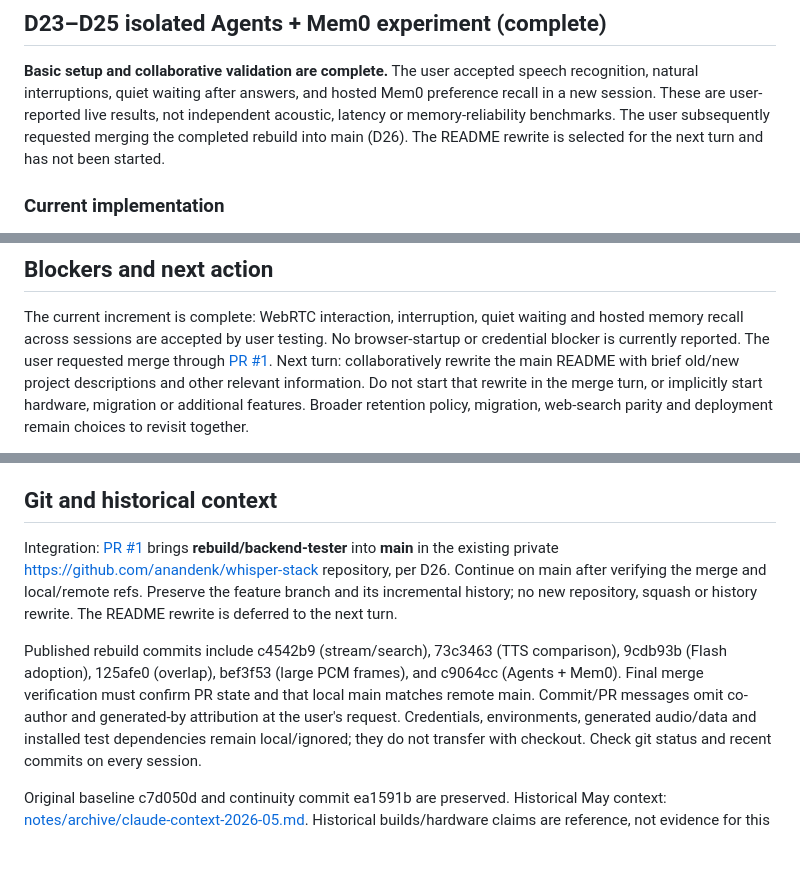
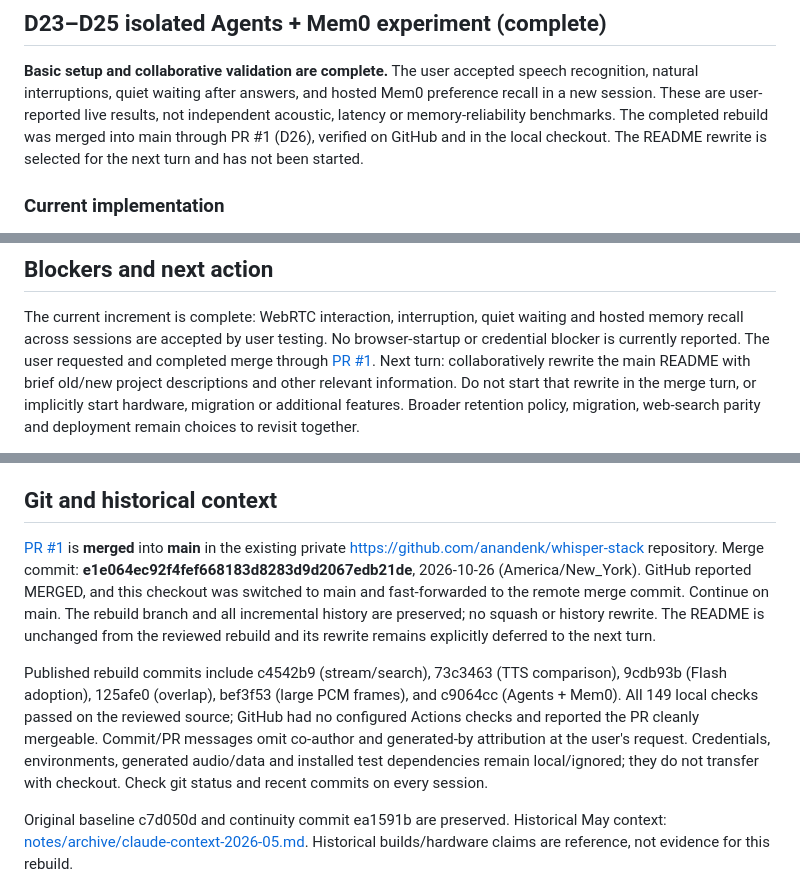
Before and after one commit to anandenk/whisper-stack, a Markdown page: docs/STATUS.md, 3 parts joined by grey strips. Rendered like a GitHub page; blank space fills up the shorter version.

Commit message:
docs: record verified main merge and README handoff

```diff
--- a/docs/STATUS.md
+++ b/docs/STATUS.md
@@ -33,8 +33,9 @@ The agent's correction checks used mocked providers without audible playback.
 speech recognition, natural interruptions, quiet waiting after answers, and
 hosted Mem0 preference recall in a new session. These are user-reported live
 results, not independent acoustic, latency or memory-reliability benchmarks.
-The user subsequently requested merging the completed rebuild into main (D26).
-The README rewrite is selected for the next turn and has not been started.
+The completed rebuild was merged into main through PR #1 (D26), verified on
+GitHub and in the local checkout. The README rewrite is selected for the next
+turn and has not been started.
 
 ### Current implementation
 
@@ -317,7 +318,8 @@ assessments are not independent STT/voice benchmarks; Safari/ESP32 remain unveri
 The current increment is complete: WebRTC interaction, interruption, quiet
 waiting and hosted memory recall across sessions are accepted by user testing.
 No browser-startup or credential blocker is currently reported. The user
-requested merge through [PR #1](https://github.com/anandenk/whisper-stack/pull/1).
+requested and completed merge through
+[PR #1](https://github.com/anandenk/whisper-stack/pull/1).
 Next turn: collaboratively rewrite the main README with brief old/new project
 descriptions and other relevant information. Do not start that rewrite in the
 merge turn, or implicitly start hardware, migration or additional features.
@@ -343,17 +345,20 @@ final voice, memory/retention, provisioning, and hardware contract remain open.
 
 ## Git and historical context
 
-Integration: [PR #1](https://github.com/anandenk/whisper-stack/pull/1) brings
-**rebuild/backend-tester** into **main** in the existing private
-https://github.com/anandenk/whisper-stack repository, per D26. Continue on main
-after verifying the merge and local/remote refs. Preserve the feature branch and
-its incremental history; no new repository, squash or history rewrite. The
-README rewrite is deferred to the next turn.
+[PR #1](https://github.com/anandenk/whisper-stack/pull/1) is **merged** into
+**main** in the existing private https://github.com/anandenk/whisper-stack
+repository. Merge commit: **e1e064ec92f4fef668183d8283d9d2067edb21de**,
+2026-10-26 (America/New_York). GitHub reported MERGED, and this checkout was
+switched to main and fast-forwarded to the remote merge commit. Continue on main.
+The rebuild branch and all incremental history are preserved; no squash or
+history rewrite. The README is unchanged from the reviewed rebuild and its
+rewrite remains explicitly deferred to the next turn.
 
 Published rebuild commits include c4542b9 (stream/search), 73c3463 (TTS comparison),
 9cdb93b (Flash adoption), 125afe0 (overlap), bef3f53 (large PCM frames), and
-c9064cc (Agents + Mem0). Final merge verification must confirm PR state and that
-local main matches remote main. Commit/PR messages omit co-author and generated-by
+c9064cc (Agents + Mem0). All 149 local checks passed on the reviewed source;
+GitHub had no configured Actions checks and reported the PR cleanly mergeable.
+Commit/PR messages omit co-author and generated-by
 attribution at the user's request. Credentials, environments, generated audio/data
 and installed test dependencies remain local/ignored; they do not transfer with
 checkout. Check git status and recent commits on every session.
```
